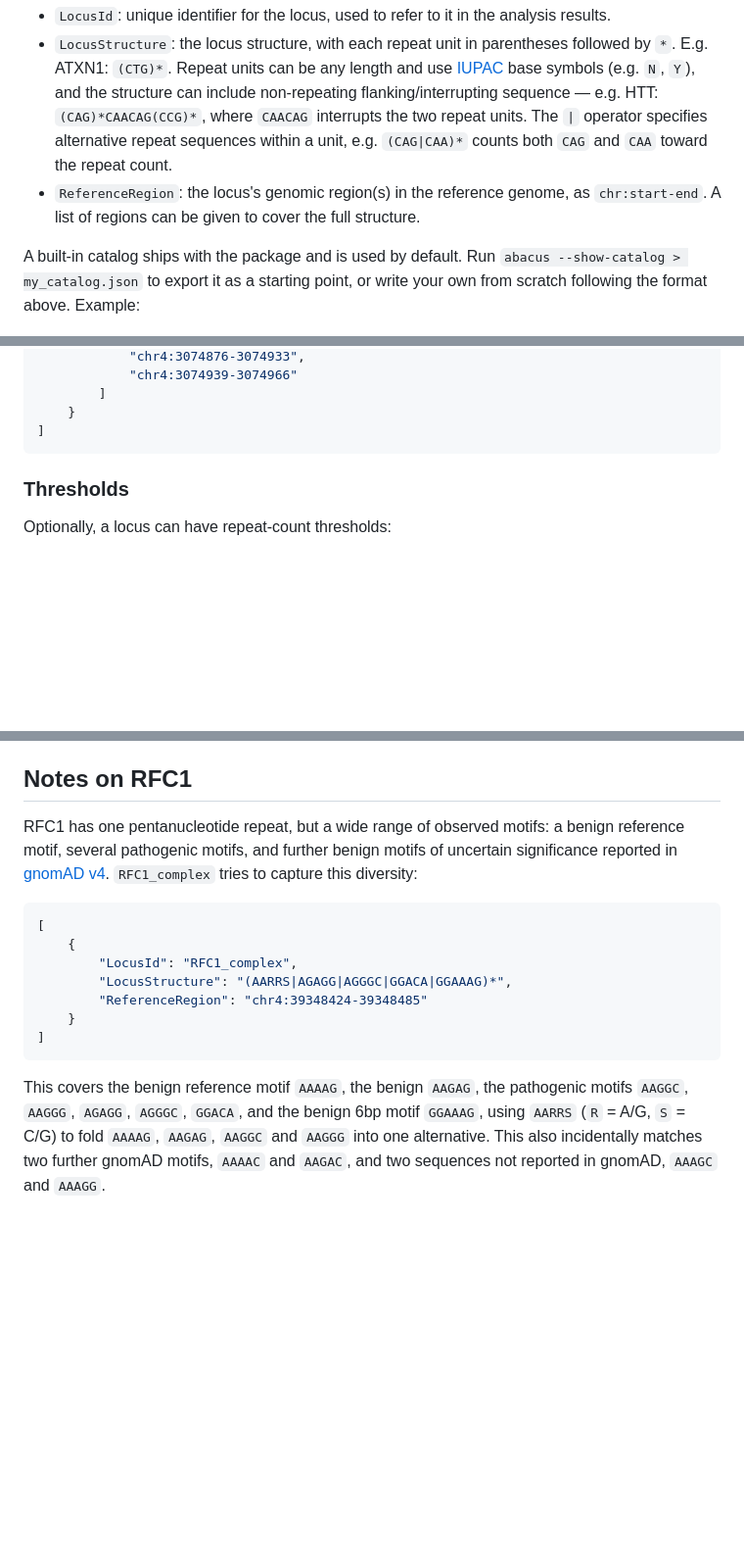
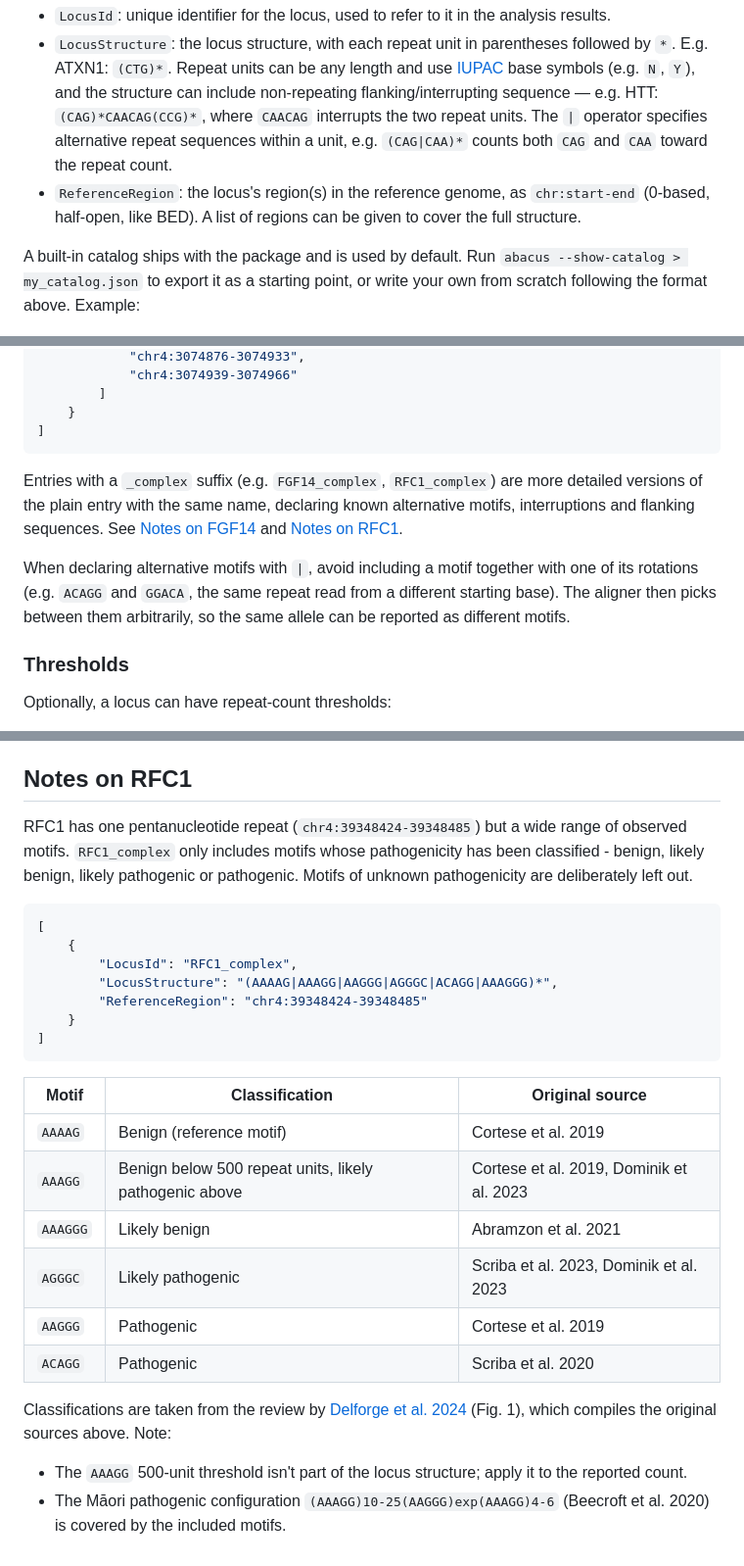
Before and after one commit to MOMA-AUH/abacus, a Markdown page: README.md, 3 parts joined by grey strips. Shown at 98% size. GitHub-like rendering; blank space fills up the shorter version.

Commit message:
DOCS: Document RFC1_complex motifs and catalog conventions

````diff
--- a/README.md
+++ b/README.md
@@ -189,7 +189,7 @@ The STR catalog is a JSON file describing the STR loci to analyze. Each entry co
 
 - `LocusId`: unique identifier for the locus, used to refer to it in the analysis results.
 - `LocusStructure`: the locus structure, with each repeat unit in parentheses followed by `*`. E.g. ATXN1: `(CTG)*`. Repeat units can be any length and use [IUPAC](https://en.wikipedia.org/wiki/International_Union_of_Pure_and_Applied_Chemistry) base symbols (e.g. `N`, `Y`), and the structure can include non-repeating flanking/interrupting sequence — e.g. HTT: `(CAG)*CAACAG(CCG)*`, where `CAACAG` interrupts the two repeat units. The `|` operator specifies alternative repeat sequences within a unit, e.g. `(CAG|CAA)*` counts both `CAG` and `CAA` toward the repeat count.
-- `ReferenceRegion`: the locus's genomic region(s) in the reference genome, as `chr:start-end`. A list of regions can be given to cover the full structure.
+- `ReferenceRegion`: the locus's region(s) in the reference genome, as `chr:start-end` (0-based, half-open, like BED). A list of regions can be given to cover the full structure.
 
 A built-in catalog ships with the package and is used by default. Run `abacus --show-catalog > my_catalog.json` to export it as a starting point, or write your own from scratch following the format above. Example:
 
@@ -210,6 +210,10 @@ A built-in catalog ships with the package and is used by default. Run `abacus --
     }
 ]
 ```
+
+Entries with a `_complex` suffix (e.g. `FGF14_complex`, `RFC1_complex`) are more detailed versions of the plain entry with the same name, declaring known alternative motifs, interruptions and flanking sequences. See [Notes on FGF14](#notes-on-fgf14) and [Notes on RFC1](#notes-on-rfc1).
+
+When declaring alternative motifs with `|`, avoid including a motif together with one of its rotations (e.g. `ACAGG` and `GGACA`, the same repeat read from a different starting base). The aligner then picks between them arbitrarily, so the same allele can be reported as different motifs.
 
 ### Thresholds
 
@@ -275,16 +279,27 @@ The interruptions `GCA` and `GGA`, the alternative flanking region `TAGTCATAGTAC
 https://www.nature.com/articles/s41467-024-52148-1
 
 ## Notes on RFC1
-RFC1 has one pentanucleotide repeat, but a wide range of observed motifs: a benign reference motif, several pathogenic motifs, and further benign motifs of uncertain significance reported in [gnomAD v4](https://gnomad.broadinstitute.org/short-tandem-repeat/RFC1?dataset=gnomad_r4). `RFC1_complex` tries to capture this diversity:
+RFC1 has one pentanucleotide repeat (`chr4:39348424-39348485`) but a wide range of observed motifs. `RFC1_complex` only includes motifs whose pathogenicity has been classified - benign, likely benign, likely pathogenic or pathogenic. Motifs of unknown pathogenicity are deliberately left out.
 
 ```json
 [
     {
         "LocusId": "RFC1_complex",
-        "LocusStructure": "(AARRS|AGAGG|AGGGC|GGACA|GGAAAG)*",
+        "LocusStructure": "(AAAAG|AAAGG|AAGGG|AGGGC|ACAGG|AAAGGG)*",
         "ReferenceRegion": "chr4:39348424-39348485"
     }
 ]
 ```
 
-This covers the benign reference motif `AAAAG`, the benign `AAGAG`, the pathogenic motifs `AAGGC`, `AAGGG`, `AGAGG`, `AGGGC`, `GGACA`, and the benign 6bp motif `GGAAAG`, using `AARRS` (`R` = A/G, `S` = C/G) to fold `AAAAG`, `AAGAG`, `AAGGC` and `AAGGG` into one alternative. This also incidentally matches two further gnomAD motifs, `AAAAC` and `AAGAC`, and two sequences not reported in gnomAD, `AAAGC` and `AAAGG`.
+| Motif | Classification | Original source |
+|---|---|---|
+| `AAAAG` | Benign (reference motif) | Cortese et al. 2019 |
+| `AAAGG` | Benign below 500 repeat units, likely pathogenic above | Cortese et al. 2019, Dominik et al. 2023 |
+| `AAAGGG` | Likely benign | Abramzon et al. 2021 |
+| `AGGGC` | Likely pathogenic | Scriba et al. 2023, Dominik et al. 2023 |
+| `AAGGG` | Pathogenic | Cortese et al. 2019 |
+| `ACAGG` | Pathogenic | Scriba et al. 2020 |
+
+Classifications are taken from the review by [Delforge et al. 2024](https://doi.org/10.1016/j.neurol.2024.03.006) (Fig. 1), which compiles the original sources above. Note:
+- The `AAAGG` 500-unit threshold isn't part of the locus structure; apply it to the reported count.
+- The Māori pathogenic configuration `(AAAGG)10-25(AAGGG)exp(AAAGG)4-6` (Beecroft et al. 2020) is covered by the included motifs.
````
Also changed, not shown: CHANGELOG.md (+1 -0 lines).
